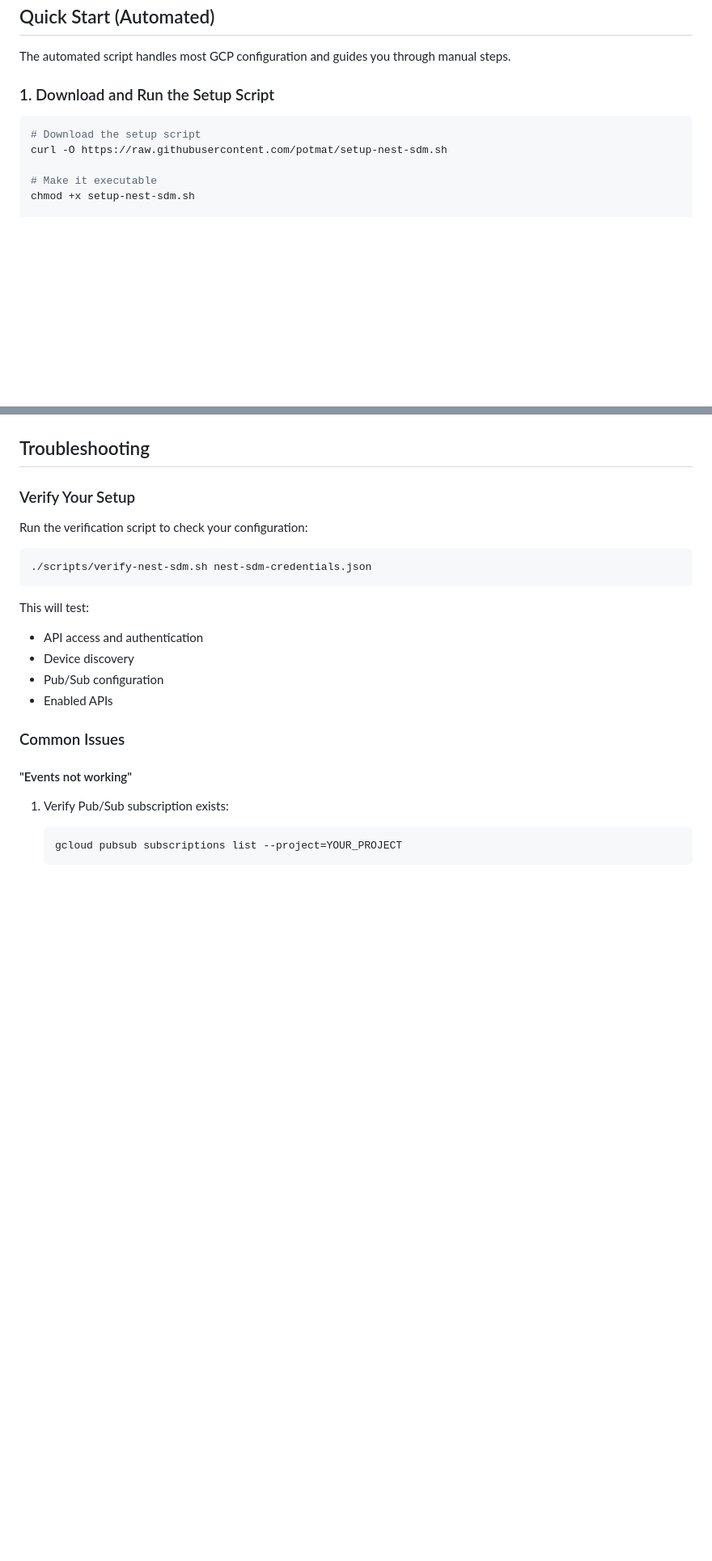
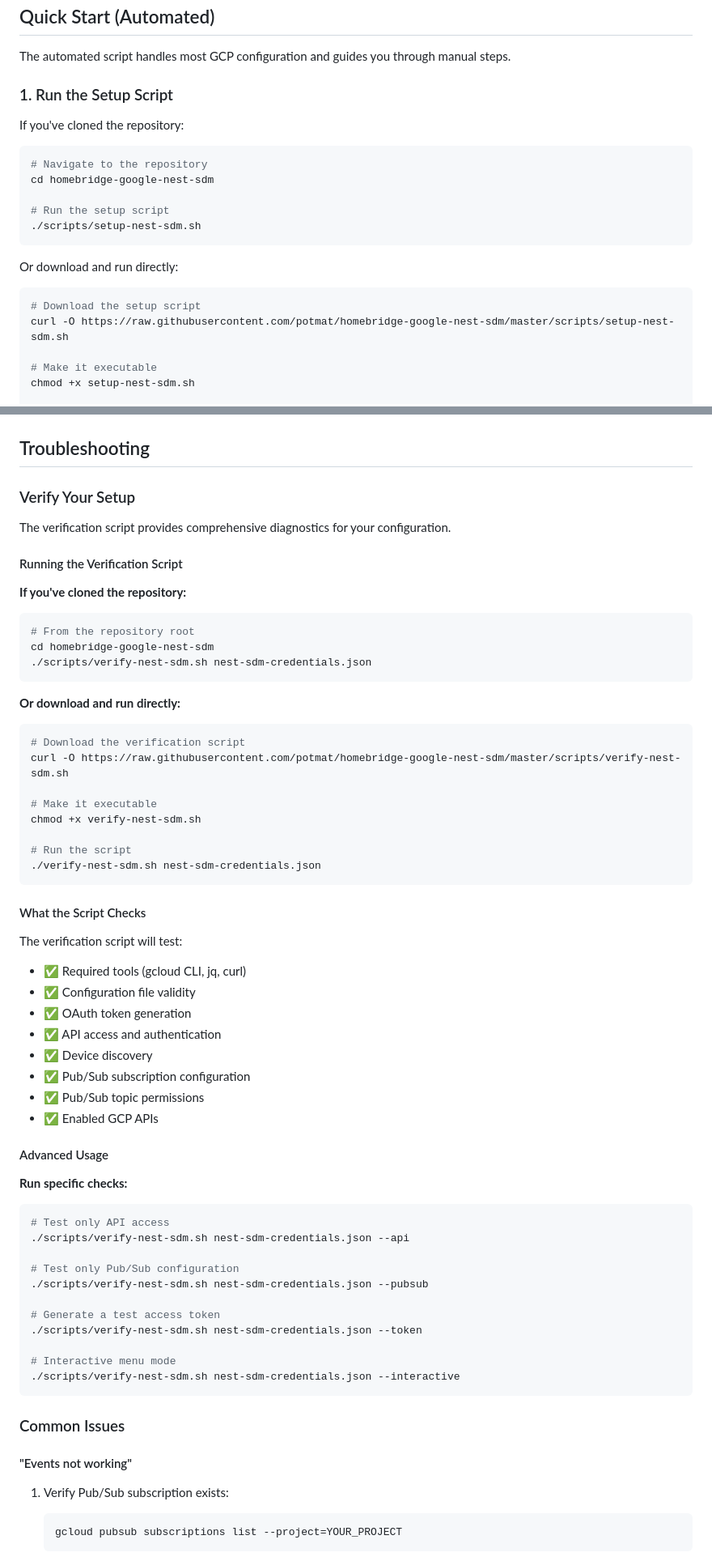
Before and after one commit to potmat/homebridge-google-nest-sdm, a Markdown page: SETUP.md, 2 parts joined by grey strips. Shown: that part at 81% size. Rendered like a GitHub page; blank space fills up the shorter version.

Commit message:
added some clarifications

````diff
--- a/SETUP.md
+++ b/SETUP.md
@@ -44,11 +44,23 @@ gcloud auth login
 
 The automated script handles most GCP configuration and guides you through manual steps.
 
-### 1. Download and Run the Setup Script
+### 1. Run the Setup Script
+
+If you've cloned the repository:
+
+```bash
+# Navigate to the repository
+cd homebridge-google-nest-sdm
+
+# Run the setup script
+./scripts/setup-nest-sdm.sh
+```
+
+Or download and run directly:
 
 ```bash
 # Download the setup script
-curl -O https://raw.githubusercontent.com/potmat/setup-nest-sdm.sh
+curl -O https://raw.githubusercontent.com/potmat/homebridge-google-nest-sdm/master/scripts/setup-nest-sdm.sh
 
 # Make it executable
 chmod +x setup-nest-sdm.sh
@@ -286,18 +298,61 @@ The response will include your `refresh_token`. **Save this!**
 
 ### Verify Your Setup
 
-Run the verification script to check your configuration:
+The verification script provides comprehensive diagnostics for your configuration.
+
+#### Running the Verification Script
+
+**If you've cloned the repository:**
 
 ```bash
+# From the repository root
+cd homebridge-google-nest-sdm
 ./scripts/verify-nest-sdm.sh nest-sdm-credentials.json
 ```
 
-This will test:
+**Or download and run directly:**
 
-- API access and authentication
-- Device discovery
-- Pub/Sub configuration
-- Enabled APIs
+```bash
+# Download the verification script
+curl -O https://raw.githubusercontent.com/potmat/homebridge-google-nest-sdm/master/scripts/verify-nest-sdm.sh
+
+# Make it executable
+chmod +x verify-nest-sdm.sh
+
+# Run the script
+./verify-nest-sdm.sh nest-sdm-credentials.json
+```
+
+#### What the Script Checks
+
+The verification script will test:
+
+- ✅ Required tools (gcloud CLI, jq, curl)
+- ✅ Configuration file validity
+- ✅ OAuth token generation
+- ✅ API access and authentication
+- ✅ Device discovery
+- ✅ Pub/Sub subscription configuration
+- ✅ Pub/Sub topic permissions
+- ✅ Enabled GCP APIs
+
+#### Advanced Usage
+
+**Run specific checks:**
+
+```bash
+# Test only API access
+./scripts/verify-nest-sdm.sh nest-sdm-credentials.json --api
+
+# Test only Pub/Sub configuration
+./scripts/verify-nest-sdm.sh nest-sdm-credentials.json --pubsub
+
+# Generate a test access token
+./scripts/verify-nest-sdm.sh nest-sdm-credentials.json --token
+
+# Interactive menu mode
+./scripts/verify-nest-sdm.sh nest-sdm-credentials.json --interactive
+```
 
 ### Common Issues
 
````
